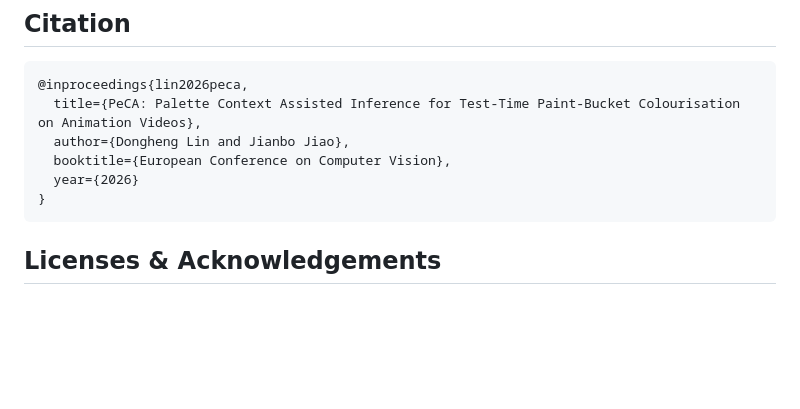
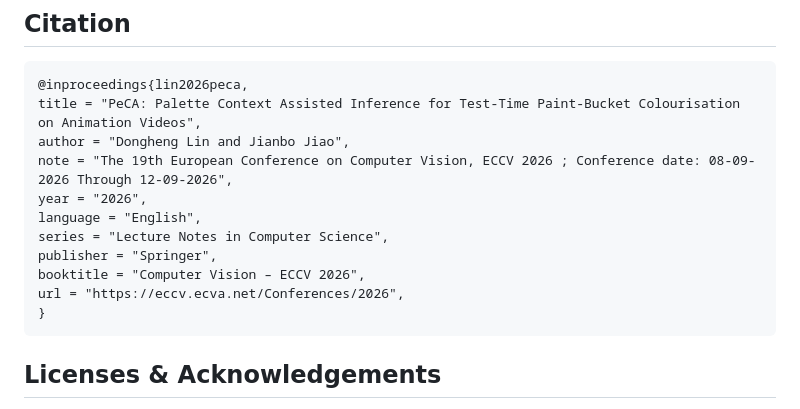
Before and after one commit to Rathgrith/PeCA, a Markdown page: code/README.md, the part around the change. Rendered like a GitHub page; blank space fills up the shorter version.

Commit message:
Enhance citation for PeCA paper in README
Updated citation details for the PeCA paper in README.

````diff
--- a/code/README.md
+++ b/code/README.md
@@ -84,10 +84,15 @@ The checkpoint source and SHA-256 are stored in `configs/backbones/dacon_v1_1.ya
 
 ```bibtex
 @inproceedings{lin2026peca,
-  title={PeCA: Palette Context Assisted Inference for Test-Time Paint-Bucket Colourisation on Animation Videos},
-  author={Dongheng Lin and Jianbo Jiao},
-  booktitle={European Conference on Computer Vision},
-  year={2026}
+title = "PeCA: Palette Context Assisted Inference for Test-Time Paint-Bucket Colourisation on Animation Videos",
+author = "Dongheng Lin and Jianbo Jiao",
+note = "The 19th European Conference on Computer Vision, ECCV 2026 ; Conference date: 08-09-2026 Through 12-09-2026",
+year = "2026",
+language = "English",
+series = "Lecture Notes in Computer Science",
+publisher = "Springer",
+booktitle = "Computer Vision – ECCV 2026",
+url = "https://eccv.ecva.net/Conferences/2026",
 }
 ```
 ## Licenses & Acknowledgements
````
